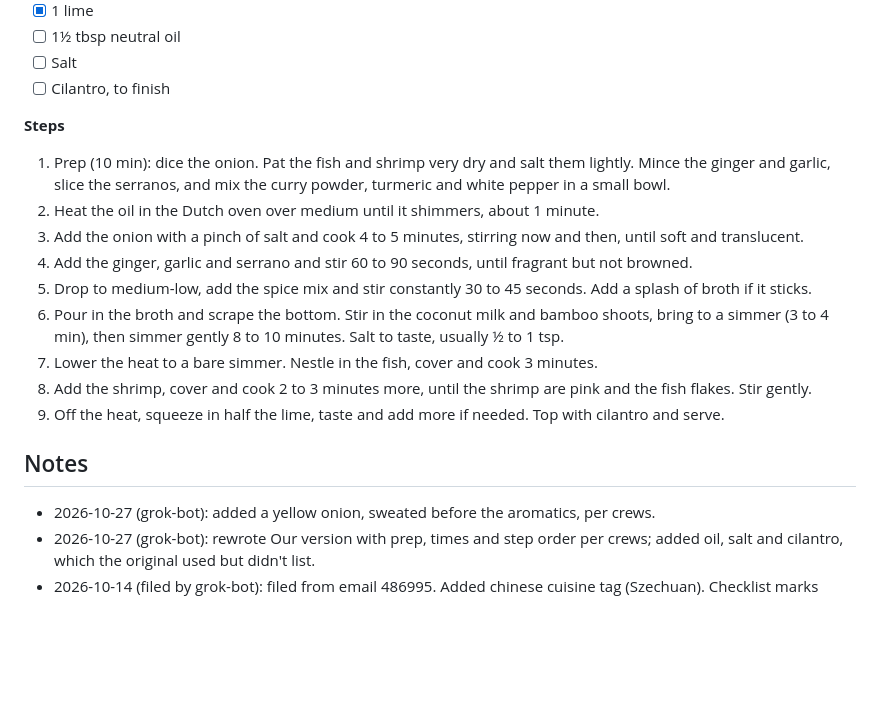
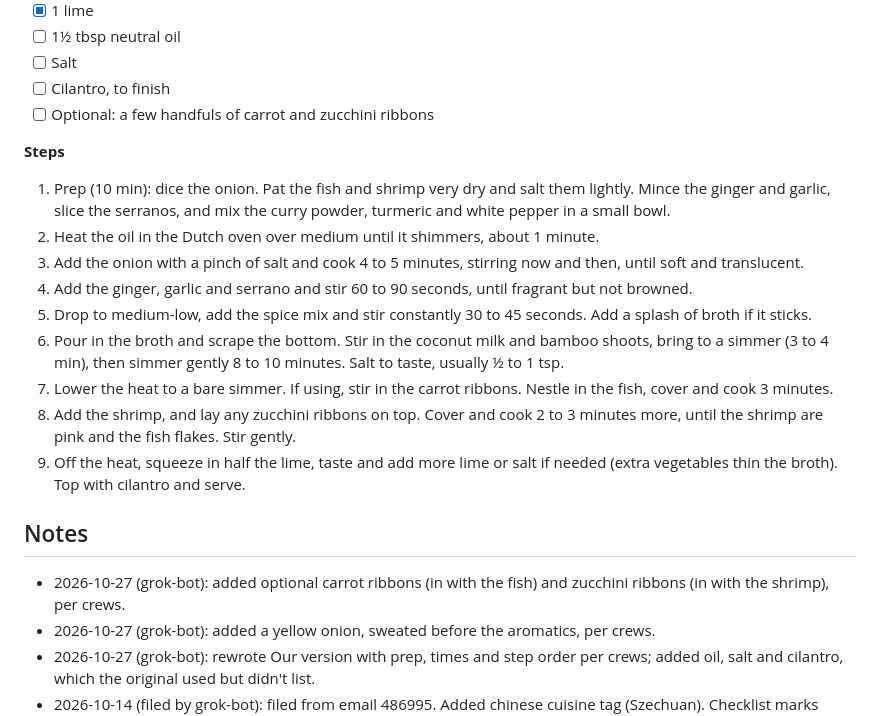
Before and after one commit to TheYoungCrews/recipes, a Markdown page: recipes/golden-szechuan-seafood-curry.md, the part around the change. Drawn GitHub-style; blank space fills up the shorter version.

Commit message:
Szechuan Seafood Curry: optional carrot and zucchini ribbons

```diff
--- a/recipes/golden-szechuan-seafood-curry.md
+++ b/recipes/golden-szechuan-seafood-curry.md
@@ -60,6 +60,7 @@ Serves 2, about 40 minutes. If serving with rice, start it first.
 - [ ] 1½ tbsp neutral oil
 - [ ] Salt
 - [ ] Cilantro, to finish
+- [ ] Optional: a few handfuls of carrot and zucchini ribbons
 
 **Steps**
 1. Prep (10 min): dice the onion. Pat the fish and shrimp very dry and salt them lightly. Mince the ginger and garlic, slice the serranos, and mix the curry powder, turmeric and white pepper in a small bowl.
@@ -68,11 +69,12 @@ Serves 2, about 40 minutes. If serving with rice, start it first.
 4. Add the ginger, garlic and serrano and stir 60 to 90 seconds, until fragrant but not browned.
 5. Drop to medium-low, add the spice mix and stir constantly 30 to 45 seconds. Add a splash of broth if it sticks.
 6. Pour in the broth and scrape the bottom. Stir in the coconut milk and bamboo shoots, bring to a simmer (3 to 4 min), then simmer gently 8 to 10 minutes. Salt to taste, usually ½ to 1 tsp.
-7. Lower the heat to a bare simmer. Nestle in the fish, cover and cook 3 minutes.
-8. Add the shrimp, cover and cook 2 to 3 minutes more, until the shrimp are pink and the fish flakes. Stir gently.
-9. Off the heat, squeeze in half the lime, taste and add more if needed. Top with cilantro and serve.
+7. Lower the heat to a bare simmer. If using, stir in the carrot ribbons. Nestle in the fish, cover and cook 3 minutes.
+8. Add the shrimp, and lay any zucchini ribbons on top. Cover and cook 2 to 3 minutes more, until the shrimp are pink and the fish flakes. Stir gently.
+9. Off the heat, squeeze in half the lime, taste and add more lime or salt if needed (extra vegetables thin the broth). Top with cilantro and serve.
 
 ## Notes
+- 2026-10-27 (grok-bot): added optional carrot ribbons (in with the fish) and zucchini ribbons (in with the shrimp), per crews.
 - 2026-10-27 (grok-bot): added a yellow onion, sweated before the aromatics, per crews.
 - 2026-10-27 (grok-bot): rewrote Our version with prep, times and step order per crews; added oil, salt and cilantro, which the original used but didn't list.
 - 2026-10-14 (filed by grok-bot): filed from email 486995. Added chinese cuisine tag (Szechuan). Checklist marks match kitchen/staples.md (only garlic, bone broth, lime currently stapled). No standing soy/chili-paste subs in this recipe.
```
